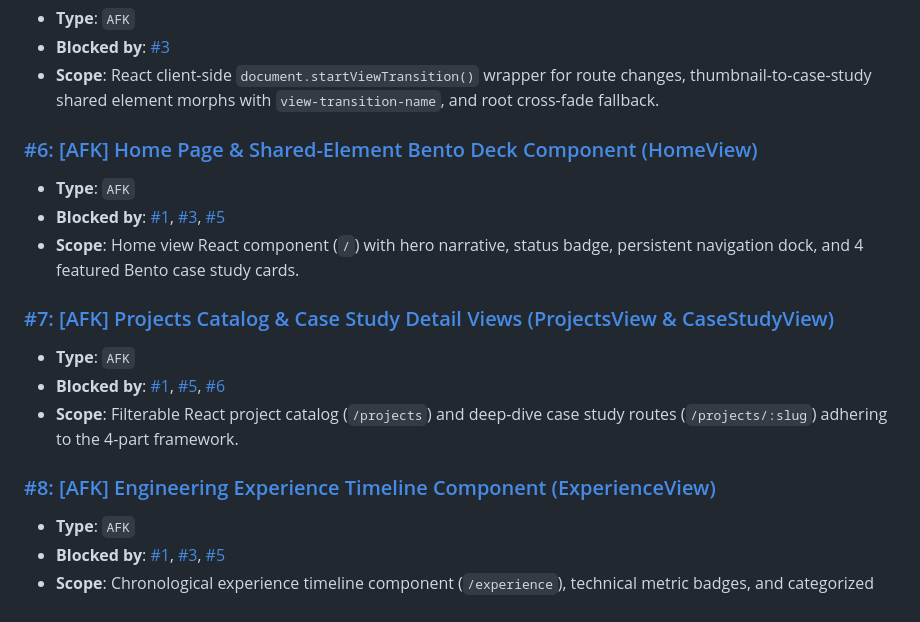
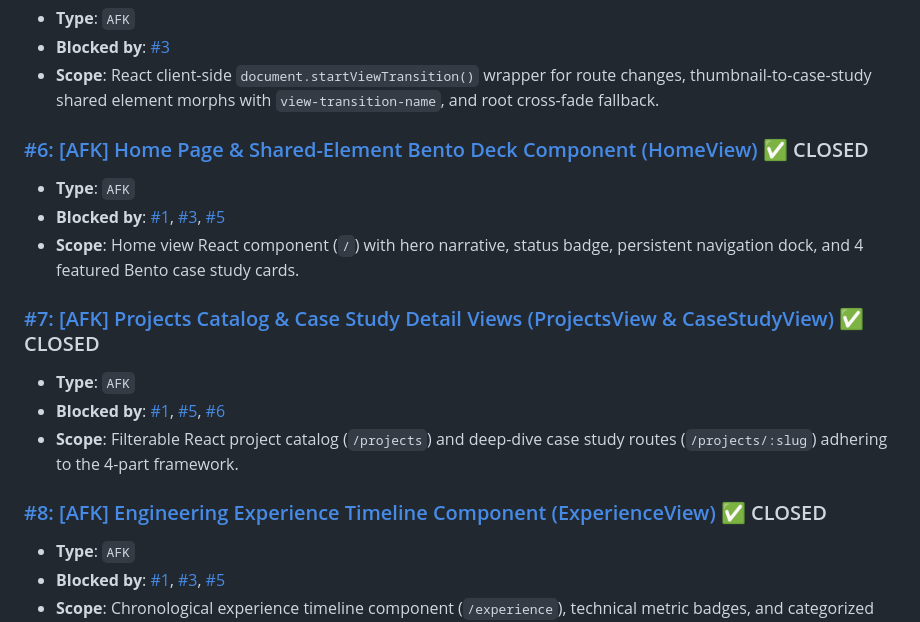
Before and after one commit to Ravicha2/Ravicha2.github.io, a Markdown page: ISSUES.md, the part around the change. Drawn GitHub-style.

Commit message:
docs: mark issues #6, #7, and #8 as closed in ISSUES.md

```diff
--- a/ISSUES.md
+++ b/ISSUES.md
@@ -28,17 +28,17 @@ All issues have been created in the repository [Ravicha2/Ravicha2.github.io](htt
 - **Blocked by**: [#3](https://github.com/Ravicha2/Ravicha2.github.io/issues/3)
 - **Scope**: React client-side `document.startViewTransition()` wrapper for route changes, thumbnail-to-case-study shared element morphs with `view-transition-name`, and root cross-fade fallback.
 
-### [#6: [AFK] Home Page & Shared-Element Bento Deck Component (HomeView)](https://github.com/Ravicha2/Ravicha2.github.io/issues/6)
+### [#6: [AFK] Home Page & Shared-Element Bento Deck Component (HomeView)](https://github.com/Ravicha2/Ravicha2.github.io/issues/6) ✅ CLOSED
 - **Type**: `AFK`
 - **Blocked by**: [#1](https://github.com/Ravicha2/Ravicha2.github.io/issues/1), [#3](https://github.com/Ravicha2/Ravicha2.github.io/issues/3), [#5](https://github.com/Ravicha2/Ravicha2.github.io/issues/5)
 - **Scope**: Home view React component (`/`) with hero narrative, status badge, persistent navigation dock, and 4 featured Bento case study cards.
 
-### [#7: [AFK] Projects Catalog & Case Study Detail Views (ProjectsView & CaseStudyView)](https://github.com/Ravicha2/Ravicha2.github.io/issues/7)
+### [#7: [AFK] Projects Catalog & Case Study Detail Views (ProjectsView & CaseStudyView)](https://github.com/Ravicha2/Ravicha2.github.io/issues/7) ✅ CLOSED
 - **Type**: `AFK`
 - **Blocked by**: [#1](https://github.com/Ravicha2/Ravicha2.github.io/issues/1), [#5](https://github.com/Ravicha2/Ravicha2.github.io/issues/5), [#6](https://github.com/Ravicha2/Ravicha2.github.io/issues/6)
 - **Scope**: Filterable React project catalog (`/projects`) and deep-dive case study routes (`/projects/:slug`) adhering to the 4-part framework.
 
-### [#8: [AFK] Engineering Experience Timeline Component (ExperienceView)](https://github.com/Ravicha2/Ravicha2.github.io/issues/8)
+### [#8: [AFK] Engineering Experience Timeline Component (ExperienceView)](https://github.com/Ravicha2/Ravicha2.github.io/issues/8) ✅ CLOSED
 - **Type**: `AFK`
 - **Blocked by**: [#1](https://github.com/Ravicha2/Ravicha2.github.io/issues/1), [#3](https://github.com/Ravicha2/Ravicha2.github.io/issues/3), [#5](https://github.com/Ravicha2/Ravicha2.github.io/issues/5)
 - **Scope**: Chronological experience timeline component (`/experience`), technical metric badges, and categorized skills matrix.
```
